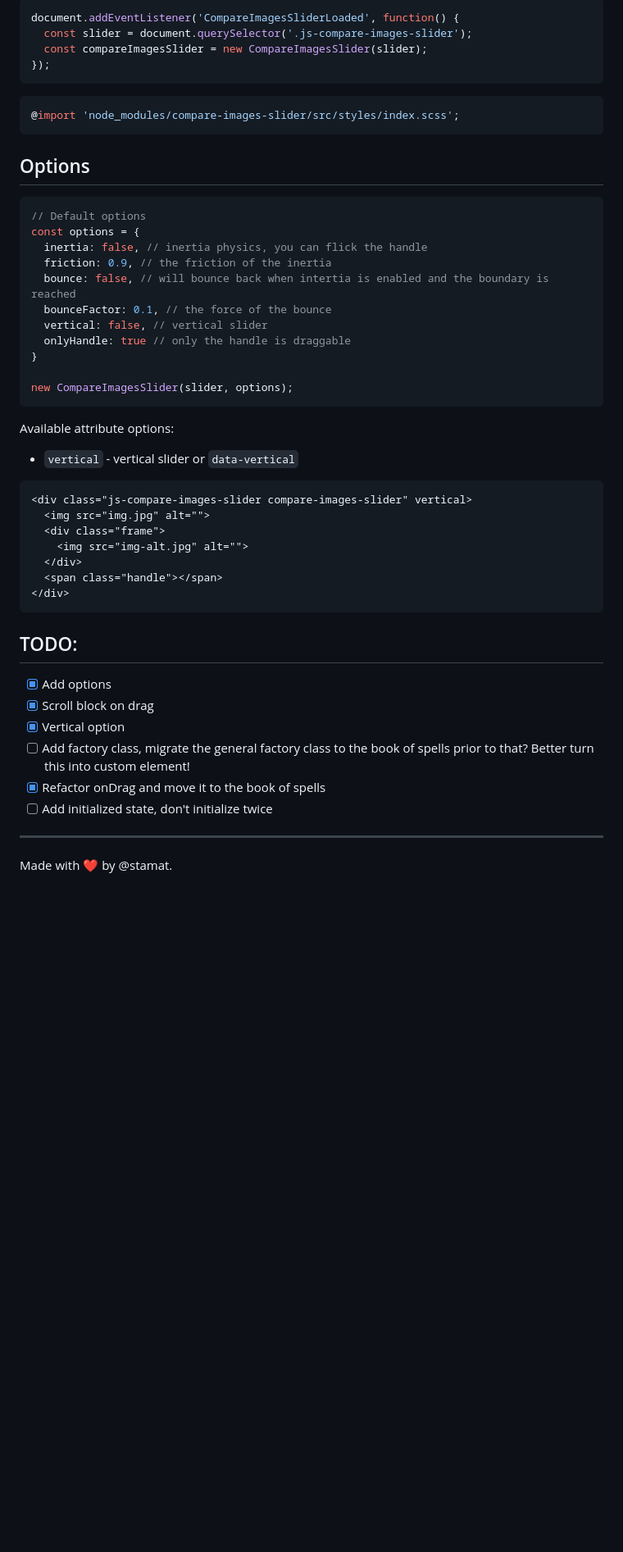
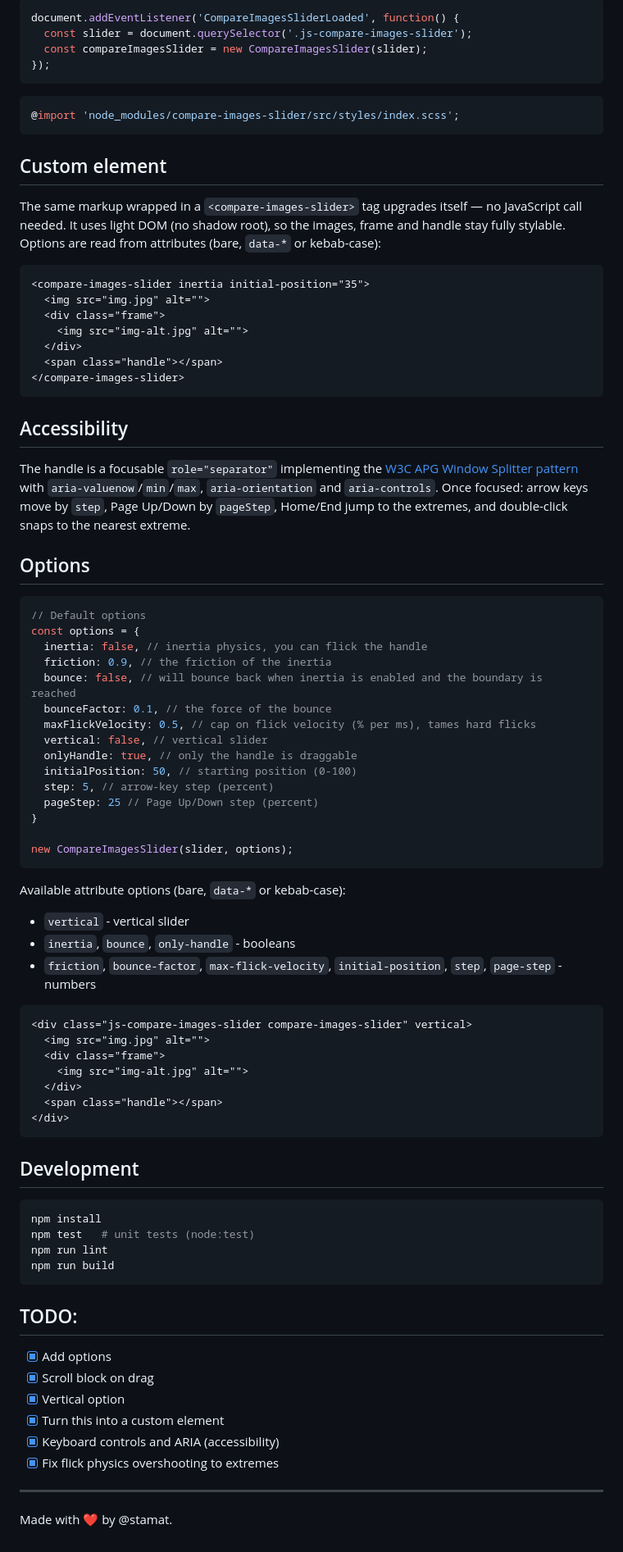
Before and after one commit to stamat/compare-images-slider, a Markdown page: README.md, the part around one of its changes. Shown at 82% size. Rendered like a GitHub page; blank space fills up the shorter version.

Commit message:
subtask: update README for custom element, a11y and new options

````diff
--- a/README.md
+++ b/README.md
@@ -67,6 +69,31 @@ document.addEventListener('CompareImagesSliderLoaded', function() {
 @import 'node_modules/compare-images-slider/src/styles/index.scss';
 ```
 
+## Custom element
+
+The same markup wrapped in a `<compare-images-slider>` tag upgrades itself — no
+JavaScript call needed. It uses light DOM (no shadow root), so the images, frame
+and handle stay fully stylable. Options are read from attributes (bare, `data-*`
+or kebab-case):
+
+```html
+<compare-images-slider inertia initial-position="35">
+  <img src="img.jpg" alt="">
+  <div class="frame">
+    <img src="img-alt.jpg" alt="">
+  </div>
+  <span class="handle"></span>
+</compare-images-slider>
+```
+
+## Accessibility
+
+The handle is a focusable `role="separator"` implementing the
+[W3C APG Window Splitter pattern](https://www.w3.org/WAI/ARIA/apg/patterns/windowsplitter/)
+with `aria-valuenow`/`min`/`max`, `aria-orientation` and `aria-controls`. Once
+focused: arrow keys move by `step`, Page Up/Down by `pageStep`, Home/End jump to
+the extremes, and double-click snaps to the nearest extreme.
+
 ## Options
 
 ```javascript
@@ -74,18 +101,24 @@ document.addEventListener('CompareImagesSliderLoaded', function() {
 const options = {
   inertia: false, // inertia physics, you can flick the handle
   friction: 0.9, // the friction of the inertia
-  bounce: false, // will bounce back when intertia is enabled and the boundary is reached
+  bounce: false, // will bounce back when inertia is enabled and the boundary is reached
   bounceFactor: 0.1, // the force of the bounce
+  maxFlickVelocity: 0.5, // cap on flick velocity (% per ms), tames hard flicks
   vertical: false, // vertical slider
-  onlyHandle: true // only the handle is draggable
+  onlyHandle: true, // only the handle is draggable
+  initialPosition: 50, // starting position (0-100)
+  step: 5, // arrow-key step (percent)
+  pageStep: 25 // Page Up/Down step (percent)
 }
 
 new CompareImagesSlider(slider, options);
 ```
 
-Available attribute options:
+Available attribute options (bare, `data-*` or kebab-case):
 
-- `vertical` - vertical slider or `data-vertical`
+- `vertical` - vertical slider
+- `inertia`, `bounce`, `only-handle` - booleans
+- `friction`, `bounce-factor`, `max-flick-velocity`, `initial-position`, `step`, `page-step` - numbers
 
 ```html
 <div class="js-compare-images-slider compare-images-slider" vertical>
@@ -97,14 +130,23 @@ Available attribute options:
 </div>
 ```
 
+## Development
+
+```bash
+npm install
+npm test   # unit tests (node:test)
+npm run lint
+npm run build
+```
+
 ## TODO:
 
 - [x] Add options
 - [x] Scroll block on drag
 - [x] Vertical option
-- [ ] Add factory class, migrate the general factory class to the book of spells prior to that? Better turn this into custom element!
-- [x] Refactor onDrag and move it to the book of spells
-- [ ] Add initialized state, don't initialize twice
+- [x] Turn this into a custom element
+- [x] Keyboard controls and ARIA (accessibility)
+- [x] Fix flick physics overshooting to extremes
 
 ---
 
````
Also changed, not shown: other parts of README.md (+3 -1 lines).
